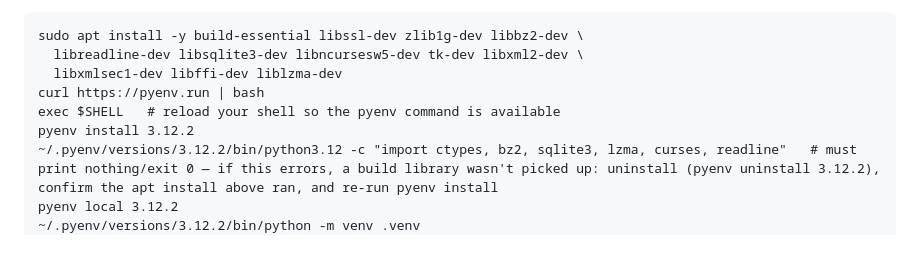
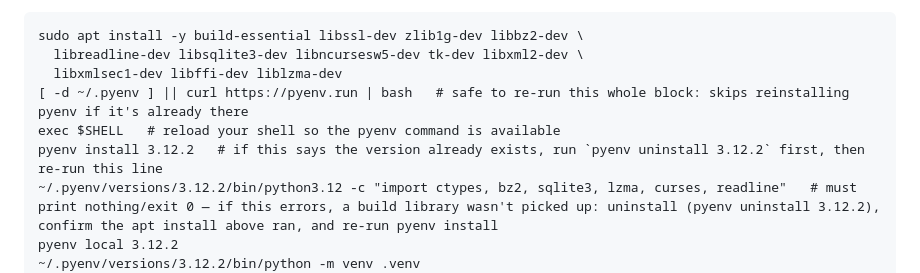
Before and after one commit to Square-Peg-Technologies/square-peg-quantum-challenge, a Markdown page: README.md, the part around the change. Rendered like a GitHub page; blank space fills up the shorter version.

Commit message:
Make pyenv setup block safe to re-run (skip curl install if already present)

```diff
--- a/README.md
+++ b/README.md
@@ -52,9 +52,9 @@ something needs it, often well after the install finished with no error):
     sudo apt install -y build-essential libssl-dev zlib1g-dev libbz2-dev \
       libreadline-dev libsqlite3-dev libncursesw5-dev tk-dev libxml2-dev \
       libxmlsec1-dev libffi-dev liblzma-dev
-    curl https://pyenv.run | bash
+    [ -d ~/.pyenv ] || curl https://pyenv.run | bash   # safe to re-run this whole block: skips reinstalling pyenv if it's already there
     exec $SHELL   # reload your shell so the pyenv command is available
-    pyenv install 3.12.2
+    pyenv install 3.12.2   # if this says the version already exists, run `pyenv uninstall 3.12.2` first, then re-run this line
     ~/.pyenv/versions/3.12.2/bin/python3.12 -c "import ctypes, bz2, sqlite3, lzma, curses, readline"   # must print nothing/exit 0 — if this errors, a build library wasn't picked up: uninstall (pyenv uninstall 3.12.2), confirm the apt install above ran, and re-run pyenv install
     pyenv local 3.12.2
     ~/.pyenv/versions/3.12.2/bin/python -m venv .venv
```
